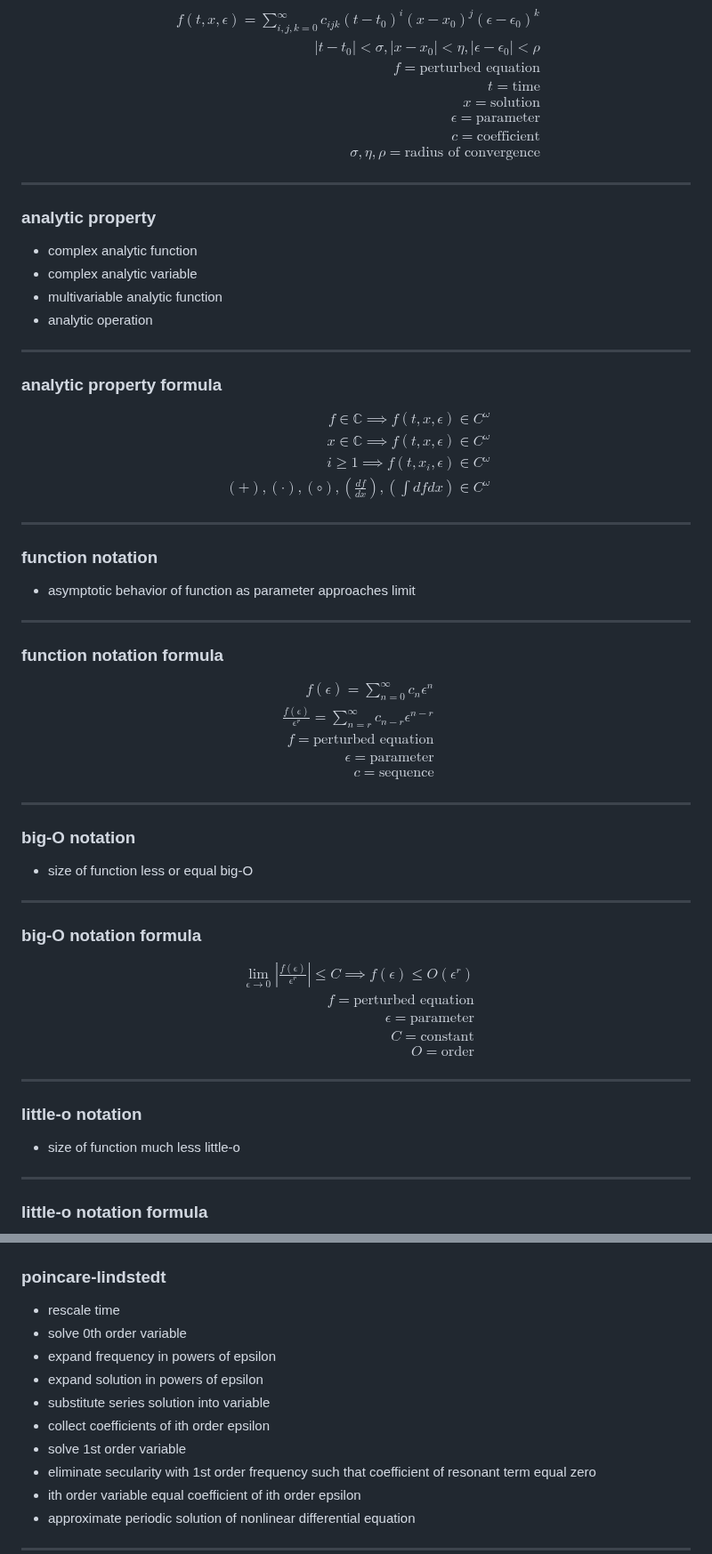
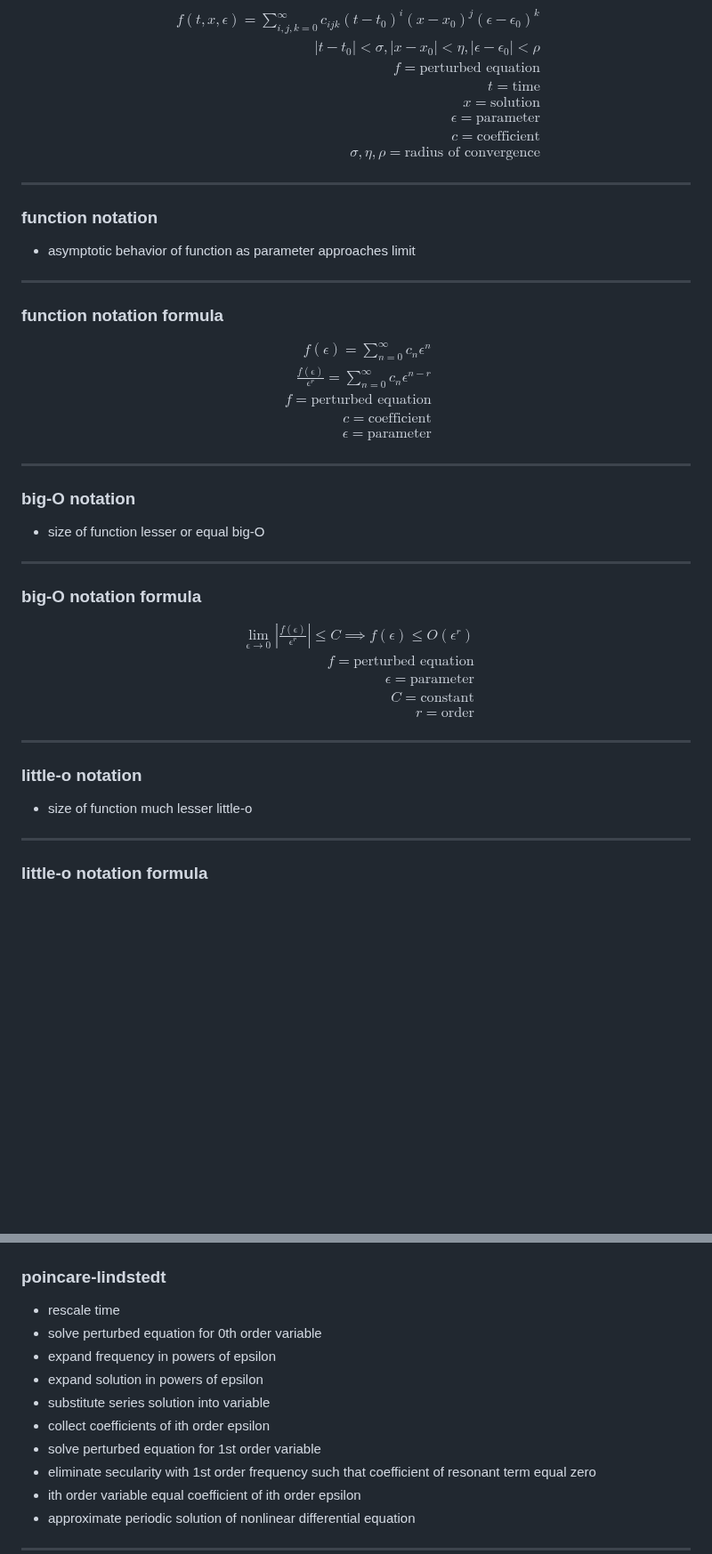
Before and after one commit to t0masGutierrez/notes, a Markdown page: 3 Mathematical Modeling/6 Perturbation Theory.md, 2 parts joined by grey strips. Shown at 89% size. Drawn GitHub-style; blank space fills up the shorter version.

```diff
--- a/3 Mathematical Modeling/6 Perturbation Theory.md
+++ b/3 Mathematical Modeling/6 Perturbation Theory.md
@@ -102,24 +102,6 @@ c = \text{coefficient} \\
 $$
 
 ---
-### analytic property
-- complex analytic function
-- complex analytic variable
-- multivariable analytic function
-- analytic operation
-
----
-### analytic property formula
-$$
-\begin{aligned}
-f \in \mathbb C \implies f(t, x, \epsilon) \in C^{\omega} \\
-x \in \mathbb C \implies f(t, x, \epsilon) \in C^{\omega} \\
-i \ge 1 \implies  f(t, x_{i}, \epsilon) \in C^{\omega} \\
-(+), (\cdot), (\circ), (\frac{df}{dx}), (\int dfdx) \in C^{\omega}
-\end{aligned}
-$$
-
----
 ### function notation
 - asymptotic behavior of function as parameter approaches limit
 
@@ -128,16 +110,16 @@ $$
 $$
 \begin{aligned}
 f(\epsilon) = \sum_{n=0}^\infty c_{n} \epsilon^n \\
-\frac{f(\epsilon)}{\epsilon^r} = \sum_{n=r}^\infty c_{n-r} \epsilon^{n-r} \\
+\frac{f(\epsilon)}{\epsilon^r} = \sum_{n=0}^\infty c_{n} \epsilon^{n-r} \\
 f = \text{perturbed equation} \\
-\epsilon = \text{parameter} \\
-c = \text{sequence}
+c = \text{coefficient} \\
+\epsilon = \text{parameter}
 \end{aligned}
 $$
 
 ---
 ### big-O notation
-- size of function less or equal big-O
+- size of function lesser or equal big-O
 
 ---
 ### big-O notation formula
@@ -147,13 +129,13 @@ $$
 f = \text{perturbed equation} \\
 \epsilon = \text{parameter} \\
 C = \text{constant} \\
-O = \text{order}
+r = \text{order}
 \end{aligned}
 $$
 
 ---
 ### little-o notation
-- size of function much less little-o
+- size of function much lesser little-o
 
 ---
 ### little-o notation formula
@@ -297,12 +280,12 @@ $$
 ---
 ### poincare-lindstedt
 - rescale time
-- solve 0th order variable
+- solve perturbed equation for 0th order variable
 - expand frequency in powers of epsilon
 - expand solution in powers of epsilon
 - substitute series solution into variable
 - collect coefficients of ith order epsilon
-- solve 1st order variable
+- solve perturbed equation for 1st order variable
 - eliminate secularity with 1st order frequency such that coefficient of resonant term equal zero
 - ith order variable equal coefficient of ith order epsilon
 - approximate periodic solution of nonlinear differential equation
```
Also changed, not shown: other parts of 3 Mathematical Modeling/6 Perturbation Theory.md (+17 -16 lines).
